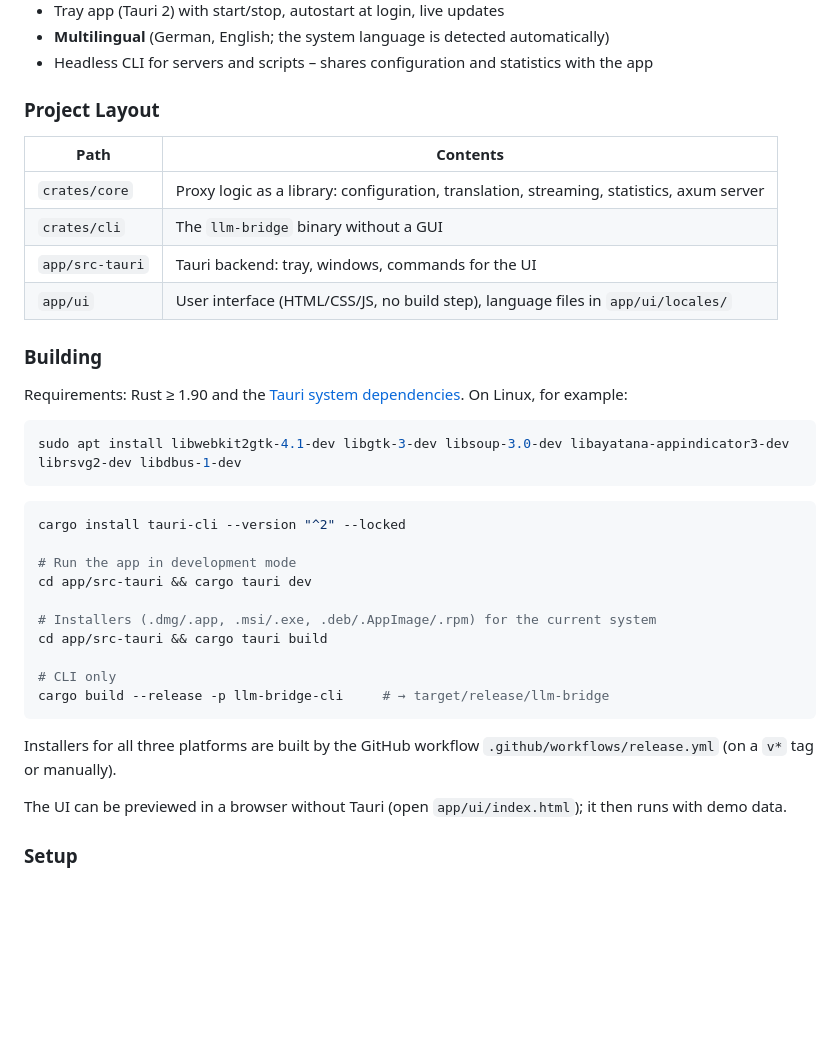
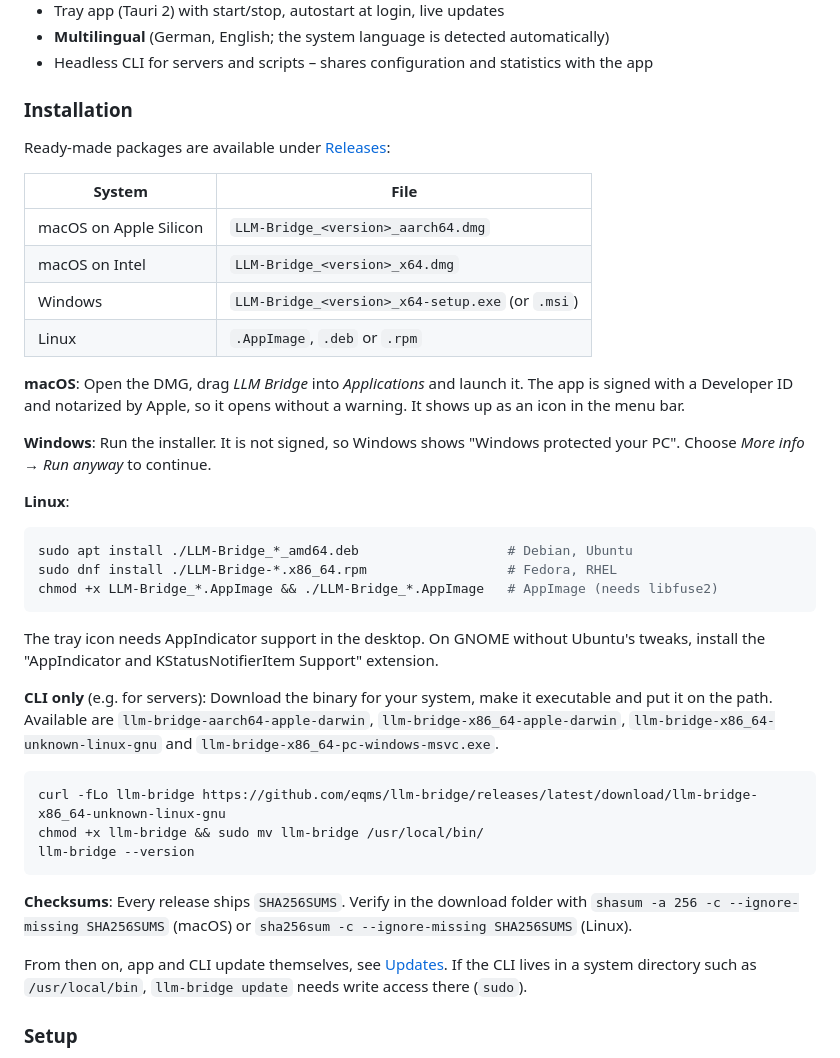
Before and after one commit to eqms/llm-bridge, a Markdown page: README.md, the part around one of its changes. Drawn GitHub-style; blank space fills up the shorter version.

````diff
--- a/README.md
+++ b/README.md
@@ -220,39 +266,50 @@ MacWhisper ──OpenAI──▶ LLM Bridge (127.0.0.1:4000/v1) ──Anthropic
 - **Multilingual** (German, English; the system language is detected automatically)
 - Headless CLI for servers and scripts – shares configuration and statistics with the app
 
-### Project Layout
+### Installation
 
-| Path | Contents |
+Ready-made packages are available under [Releases](https://github.com/eqms/llm-bridge/releases/latest):
+
+| System | File |
 |---|---|
-| `crates/core` | Proxy logic as a library: configuration, translation, streaming, statistics, axum server |
-| `crates/cli` | The `llm-bridge` binary without a GUI |
-| `app/src-tauri` | Tauri backend: tray, windows, commands for the UI |
-| `app/ui` | User interface (HTML/CSS/JS, no build step), language files in `app/ui/locales/` |
+| macOS on Apple Silicon | `LLM-Bridge_<version>_aarch64.dmg` |
+| macOS on Intel | `LLM-Bridge_<version>_x64.dmg` |
+| Windows | `LLM-Bridge_<version>_x64-setup.exe` (or `.msi`) |
+| Linux | `.AppImage`, `.deb` or `.rpm` |
 
-### Building
+**macOS**: Open the DMG, drag *LLM Bridge* into *Applications* and launch it. The app is signed with a
+Developer ID and notarized by Apple, so it opens without a warning. It shows up as an icon in the
+menu bar.
 
-Requirements: Rust ≥ 1.90 and the [Tauri system dependencies](https://v2.tauri.app/start/prerequisites/). On Linux, for example:
+**Windows**: Run the installer. It is not signed, so Windows shows "Windows protected your PC".
+Choose *More info → Run anyway* to continue.
+
+**Linux**:
 
 ```bash
-sudo apt install libwebkit2gtk-4.1-dev libgtk-3-dev libsoup-3.0-dev libayatana-appindicator3-dev librsvg2-dev libdbus-1-dev
+sudo apt install ./LLM-Bridge_*_amd64.deb                   # Debian, Ubuntu
+sudo dnf install ./LLM-Bridge-*.x86_64.rpm                  # Fedora, RHEL
+chmod +x LLM-Bridge_*.AppImage && ./LLM-Bridge_*.AppImage   # AppImage (needs libfuse2)
 ```
 
+The tray icon needs AppIndicator support in the desktop. On GNOME without Ubuntu's tweaks, install
+the "AppIndicator and KStatusNotifierItem Support" extension.
+
+**CLI only** (e.g. for servers): Download the binary for your system, make it executable and put it
+on the path. Available are `llm-bridge-aarch64-apple-darwin`, `llm-bridge-x86_64-apple-darwin`,
+`llm-bridge-x86_64-unknown-linux-gnu` and `llm-bridge-x86_64-pc-windows-msvc.exe`.
+
 ```bash
-cargo install tauri-cli --version "^2" --locked
-
-# Run the app in development mode
-cd app/src-tauri && cargo tauri dev
-
-# Installers (.dmg/.app, .msi/.exe, .deb/.AppImage/.rpm) for the current system
-cd app/src-tauri && cargo tauri build
-
-# CLI only
-cargo build --release -p llm-bridge-cli     # → target/release/llm-bridge
+curl -fLo llm-bridge https://github.com/eqms/llm-bridge/releases/latest/download/llm-bridge-x86_64-unknown-linux-gnu
+chmod +x llm-bridge && sudo mv llm-bridge /usr/local/bin/
+llm-bridge --version
 ```
 
-Installers for all three platforms are built by the GitHub workflow `.github/workflows/release.yml` (on a `v*` tag or manually).
+**Checksums**: Every release ships `SHA256SUMS`. Verify in the download folder with
+`shasum -a 256 -c --ignore-missing SHA256SUMS` (macOS) or `sha256sum -c --ignore-missing SHA256SUMS` (Linux).
 
-The UI can be previewed in a browser without Tauri (open `app/ui/index.html`); it then runs with demo data.
+From then on, app and CLI update themselves, see [Updates](#updates-1). If the CLI lives in a system
+directory such as `/usr/local/bin`, `llm-bridge update` needs write access there (`sudo`).
 
 ### Setup
 
````
Also changed, not shown: other parts of README.md (+101 -21 lines).
